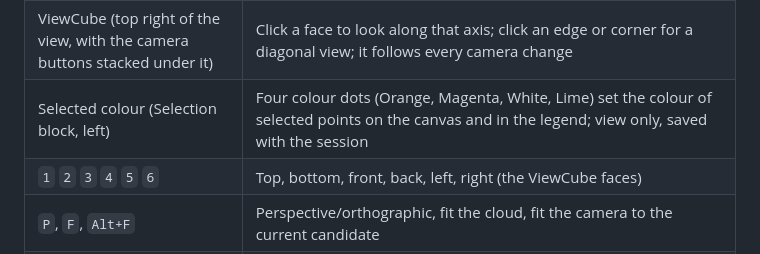
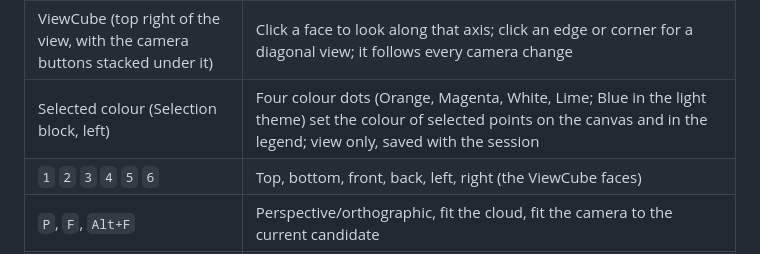
Before and after one commit to G-S-Rodrigues/GR-pcd-editor, a Markdown page: README.md, the part around the change. Drawn GitHub-style.

```diff
--- a/README.md
+++ b/README.md
@@ -47,7 +47,7 @@ override it.
 | Middle/right-drag, Shift+left-drag | Pan |
 | Wheel | Zoom |
 | ViewCube (top right of the view, with the camera buttons stacked under it) | Click a face to look along that axis; click an edge or corner for a diagonal view; it follows every camera change |
-| Selected colour (Selection block, left) | Four colour dots (Orange, Magenta, White, Lime) set the colour of selected points on the canvas and in the legend; view only, saved with the session |
+| Selected colour (Selection block, left) | Four colour dots (Orange, Magenta, White, Lime; Blue in the light theme) set the colour of selected points on the canvas and in the legend; view only, saved with the session |
 | `1` `2` `3` `4` `5` `6` | Top, bottom, front, back, left, right (the ViewCube faces) |
 | `P`, `F`, `Alt+F` | Perspective/orthographic, fit the cloud, fit the camera to the current candidate |
 | Hold `R`, or the **Rect** button | Rectangle select: drag a rectangle in a face view to set the box (depth: the whole cloud along the view axis) |
```
Also changed, not shown: docs/agents/testing.md (+19 -3 lines), point-cloud-cleaner-spec.md (+6 -5 lines).
